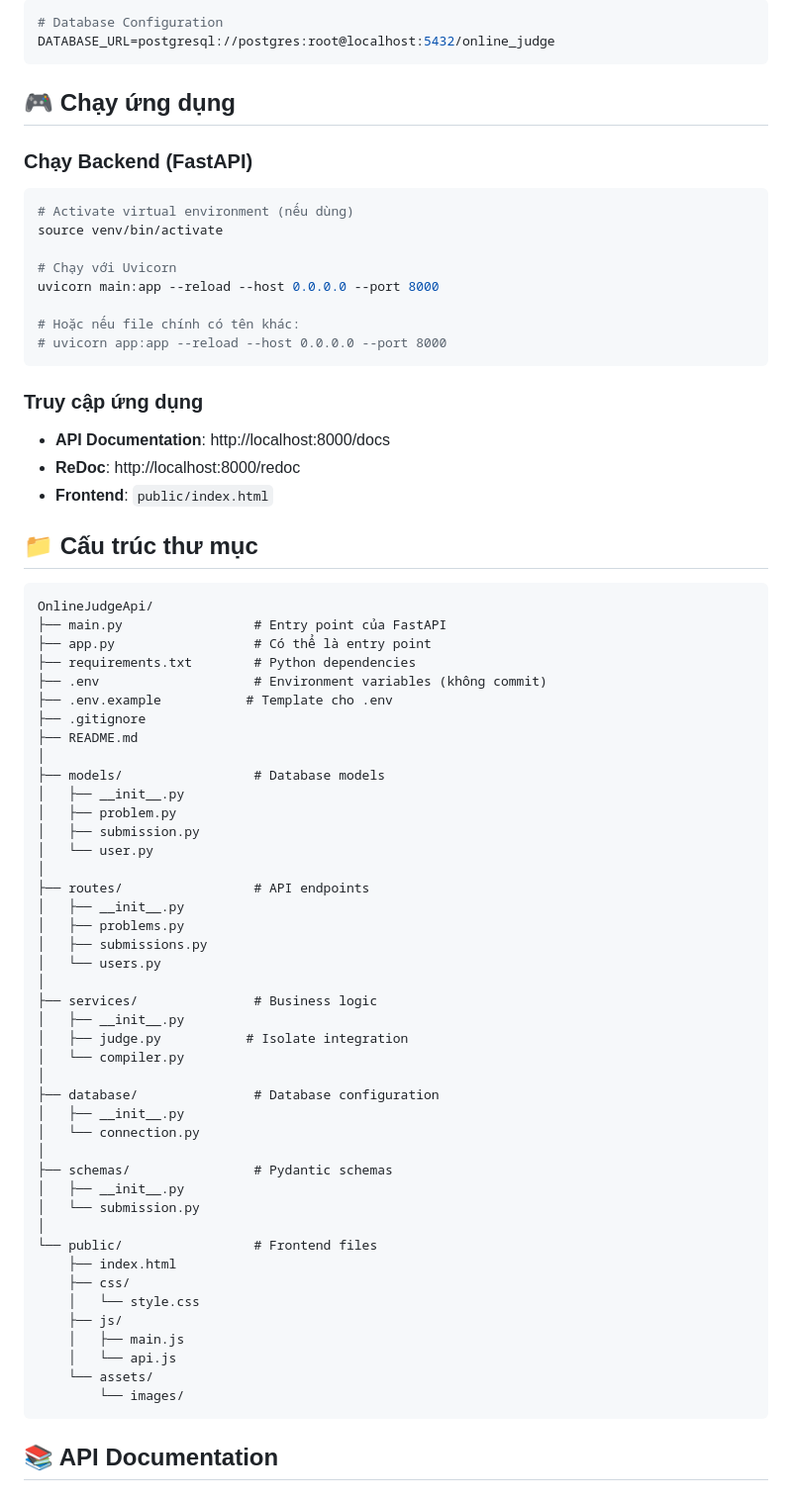
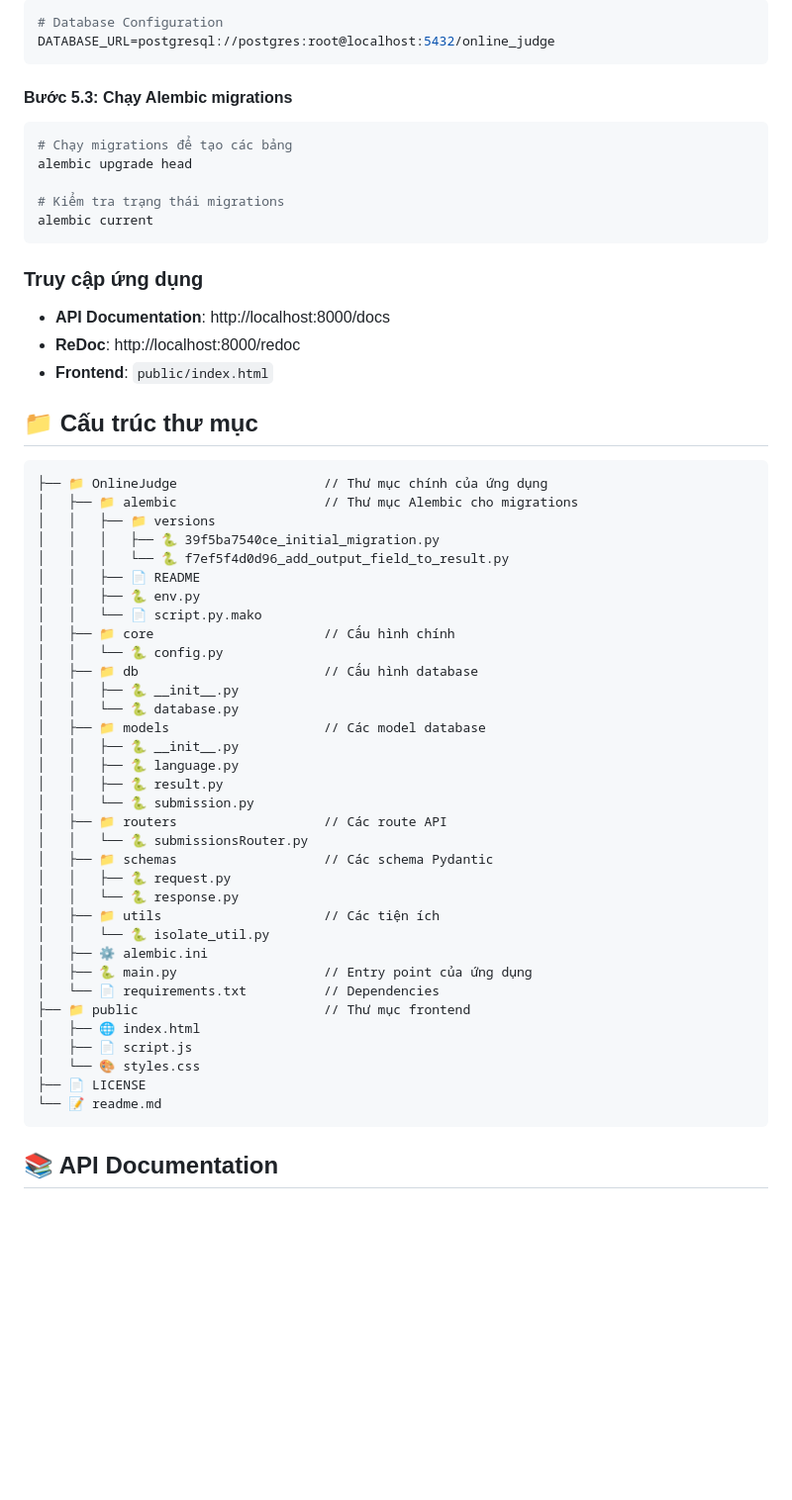
Before and after one commit to Zaphong11/OnlineJudgeApi, a Markdown page: readme.md, the part around the change. Shown at 99% size. GitHub-like rendering; blank space fills up the shorter version.

Commit message:
update file tree

````diff
--- a/readme.md
+++ b/readme.md
@@ -209,19 +209,14 @@ touch .env
 DATABASE_URL=postgresql://postgres:root@localhost:5432/online_judge
 ```
 
-## 🎮 Chạy ứng dụng
-
-### Chạy Backend (FastAPI)
+#### Bước 5.3: Chạy Alembic migrations
 
 ```bash
-# Activate virtual environment (nếu dùng)
-source venv/bin/activate
+# Chạy migrations để tạo các bảng
+alembic upgrade head
 
-# Chạy với Uvicorn
-uvicorn main:app --reload --host 0.0.0.0 --port 8000
-
-# Hoặc nếu file chính có tên khác:
-# uvicorn app:app --reload --host 0.0.0.0 --port 8000
+# Kiểm tra trạng thái migrations
+alembic current
 ```
 
 ### Truy cập ứng dụng
@@ -233,49 +228,40 @@ uvicorn main:app --reload --host 0.0.0.0 --port 8000
 ## 📁 Cấu trúc thư mục
 
 ```
-OnlineJudgeApi/
-├── main.py                 # Entry point của FastAPI
-├── app.py                  # Có thể là entry point
-├── requirements.txt        # Python dependencies
-├── .env                    # Environment variables (không commit)
-├── .env.example           # Template cho .env
-├── .gitignore
-├── README.md
-│
-├── models/                 # Database models
-│   ├── __init__.py
-│   ├── problem.py
-│   ├── submission.py
-│   └── user.py
-│
-├── routes/                 # API endpoints
-│   ├── __init__.py
-│   ├── problems.py
-│   ├── submissions.py
-│   └── users.py
-│
-├── services/               # Business logic
-│   ├── __init__.py
-│   ├── judge.py           # Isolate integration
-│   └── compiler.py
-│
-├── database/               # Database configuration
-│   ├── __init__.py
-│   └── connection.py
-│
-├── schemas/                # Pydantic schemas
-│   ├── __init__.py
-│   └── submission.py
-│
-└── public/                 # Frontend files
-    ├── index.html
-    ├── css/
-    │   └── style.css
-    ├── js/
-    │   ├── main.js
-    │   └── api.js
-    └── assets/
-        └── images/
+├── 📁 OnlineJudge                   // Thư mục chính của ứng dụng
+│   ├── 📁 alembic                   // Thư mục Alembic cho migrations
+│   │   ├── 📁 versions
+│   │   │   ├── 🐍 39f5ba7540ce_initial_migration.py
+│   │   │   └── 🐍 f7ef5f4d0d96_add_output_field_to_result.py
+│   │   ├── 📄 README
+│   │   ├── 🐍 env.py
+│   │   └── 📄 script.py.mako
+│   ├── 📁 core                      // Cấu hình chính
+│   │   └── 🐍 config.py
+│   ├── 📁 db                        // Cấu hình database
+│   │   ├── 🐍 __init__.py
+│   │   └── 🐍 database.py
+│   ├── 📁 models                    // Các model database
+│   │   ├── 🐍 __init__.py
+│   │   ├── 🐍 language.py
+│   │   ├── 🐍 result.py
+│   │   └── 🐍 submission.py
+│   ├── 📁 routers                   // Các route API
+│   │   └── 🐍 submissionsRouter.py
+│   ├── 📁 schemas                   // Các schema Pydantic
+│   │   ├── 🐍 request.py
+│   │   └── 🐍 response.py
+│   ├── 📁 utils                     // Các tiện ích
+│   │   └── 🐍 isolate_util.py
+│   ├── ⚙️ alembic.ini
+│   ├── 🐍 main.py                   // Entry point của ứng dụng
+│   └── 📄 requirements.txt          // Dependencies
+├── 📁 public                        // Thư mục frontend
+│   ├── 🌐 index.html
+│   ├── 📄 script.js
+│   └── 🎨 styles.css
+├── 📄 LICENSE
+└── 📝 readme.md
 ```
 
 ## 📚 API Documentation
````
